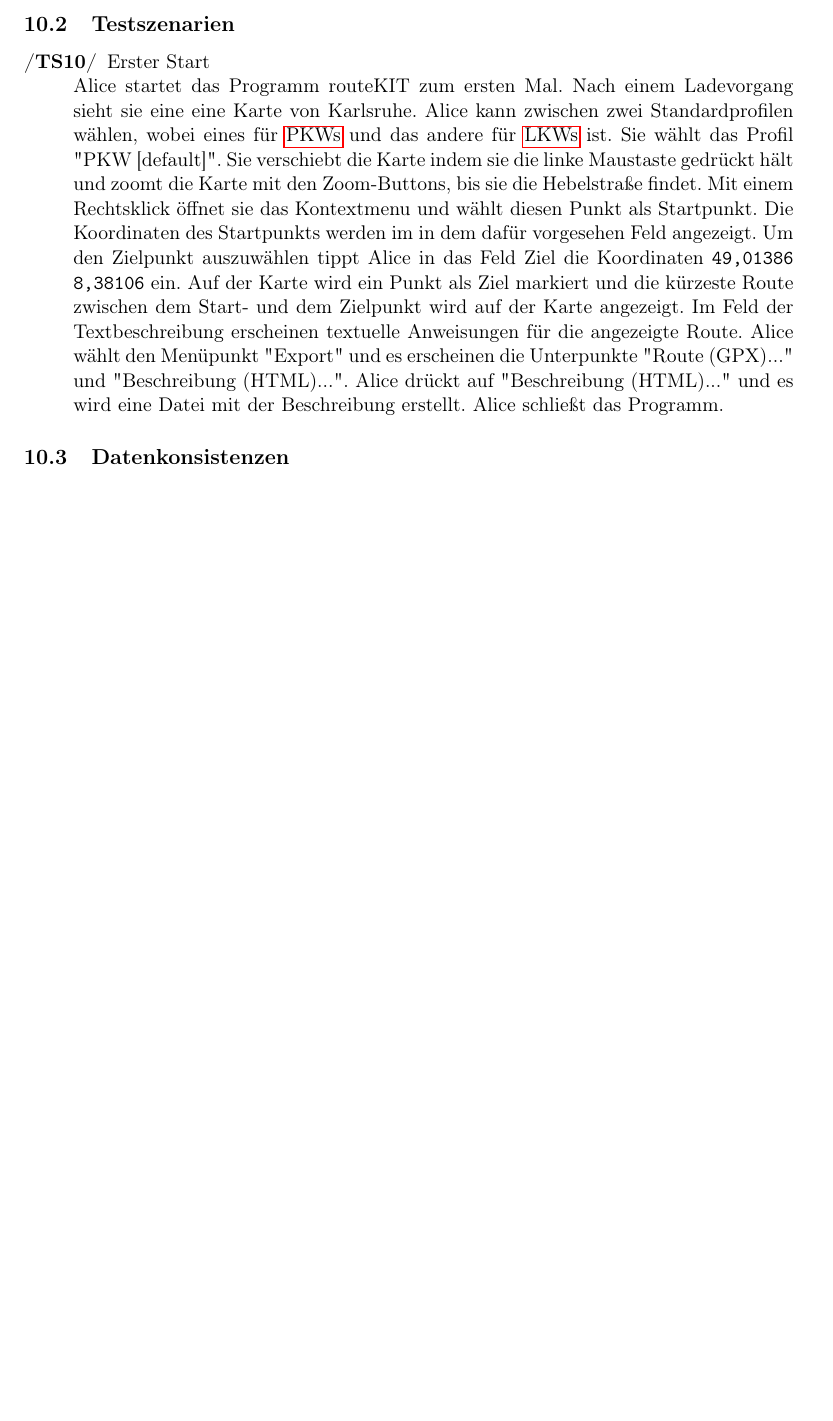
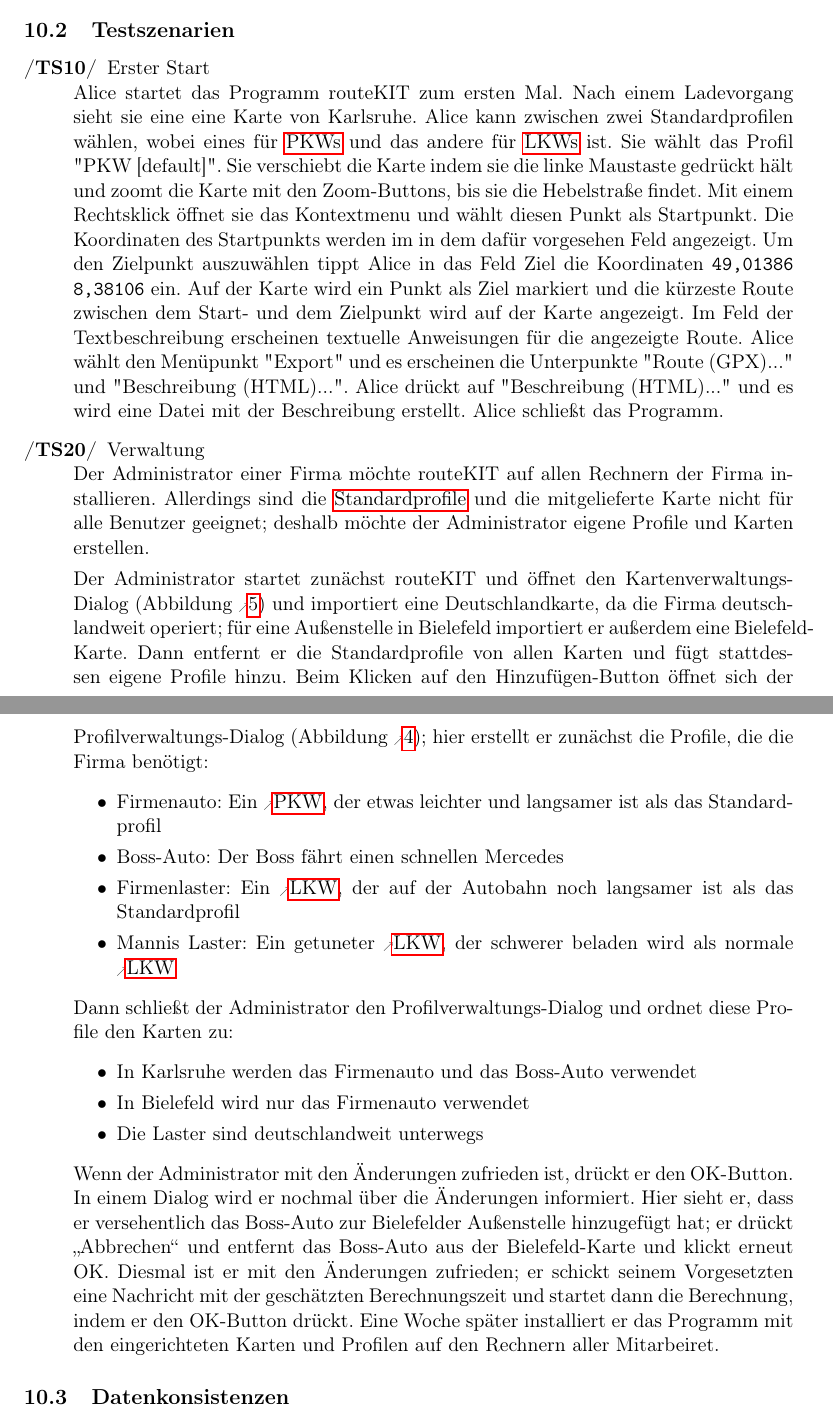
Before and after one commit to routeKIT/routeKIT, a LaTeX document (pflichtenheft/dokument.tex): part of page 23 of 24 before the commit and two parts of pages 23 and 24 of 25 after it, the two joined at a grey line, cut so that both start at the same text, the shorter picture padded with empty space. Compiled offline with pdfLaTeX.

Commit message:
Pflichtenheft: Testszenario für Verwaltung

```diff
--- a/pflichtenheft/dokument.tex
+++ b/pflichtenheft/dokument.tex
@@ -949,6 +949,23 @@ Sie wählt das Profil "PKW [default]". Sie verschiebt die Karte indem sie die li
 Mit einem Rechtsklick öffnet sie das Kontextmenu und wählt diesen Punkt als Startpunkt. Die Koordinaten des Startpunkts werden im in dem dafür vorgesehen Feld angezeigt. Um den Zielpunkt auszuwählen tippt Alice in das Feld Ziel die Koordinaten \texttt{49,01386 8,38106} ein.
 Auf der Karte wird ein Punkt als Ziel markiert und die kürzeste Route zwischen dem Start- und dem Zielpunkt wird auf der Karte angezeigt. Im Feld der Textbeschreibung erscheinen textuelle Anweisungen für die angezeigte Route. Alice wählt den Menüpunkt "Export" und es erscheinen die Unterpunkte "Route (GPX)..." und  "Beschreibung (HTML)...". Alice drückt auf  "Beschreibung (HTML)..." und es wird eine Datei mit der Beschreibung erstellt. Alice schließt das Programm.
 
+\oitem{TS}{verwaltung} Verwaltung\\
+Der Administrator einer Firma möchte routeKIT auf allen Rechnern der Firma installieren. Allerdings sind die \glspl{standardprofil} und die mitgelieferte Karte nicht für alle Benutzer geeignet; deshalb möchte der Administrator eigene Profile und Karten erstellen.
+
+Der Administrator startet zunächst routeKIT und öffnet den Kartenverwaltungs-Dialog (Abbildung \ref{fig:mockupkartenverwaltung}) und importiert eine Deutschlandkarte, da die Firma deutschlandweit operiert; für eine Außenstelle in Bielefeld importiert er außerdem eine Bielefeld-Karte. Dann entfernt er die Standardprofile von allen Karten und fügt stattdessen eigene Profile hinzu. Beim Klicken auf den Hinzufügen-Button öffnet sich der Profilverwaltungs-Dialog (Abbildung \ref{fig:mockupprofilverwaltung}); hier erstellt er zunächst die Profile, die die Firma benötigt:
+\begin{itemize}
+\item Firmenauto: Ein \gls{pkw}, der etwas leichter und langsamer ist als das Standardprofil
+\item Boss-Auto: Der Boss fährt einen schnellen Mercedes
+\item Firmenlaster: Ein \gls{lkw}, der auf der Autobahn noch langsamer ist als das Standardprofil
+\item Mannis Laster: Ein getuneter \gls{lkw}, der schwerer beladen wird als normale \gls{lkw}
+\end{itemize}
+Dann schließt der Administrator den Profilverwaltungs-Dialog und ordnet diese Profile den Karten zu:
+\begin{itemize}
+\item In Karlsruhe werden das Firmenauto und das Boss-Auto verwendet
+\item In Bielefeld wird nur das Firmenauto verwendet
+\item Die Laster sind deutschlandweit unterwegs
+\end{itemize}
+Wenn der Administrator mit den Änderungen zufrieden ist, drückt er den OK-Button. In einem Dialog wird er nochmal über die Änderungen informiert. Hier sieht er, dass er versehentlich das Boss-Auto zur Bielefelder Außenstelle hinzugefügt hat; er drückt „Abbrechen“ und entfernt das Boss-Auto aus der Bielefeld-Karte und klickt erneut OK. Diesmal ist er mit den Änderungen zufrieden; er schickt seinem Vorgesetzten eine Nachricht mit der geschätzten Berechnungszeit und startet dann die Berechnung, indem er den OK-Button drückt. Eine Woche später installiert er das Programm mit den eingerichteten Karten und Profilen auf den Rechnern aller Mitarbeiret.
 \end{description}
 
 \subsection{Datenkonsistenzen}
```
